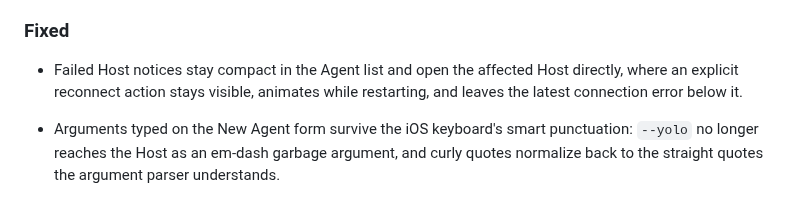
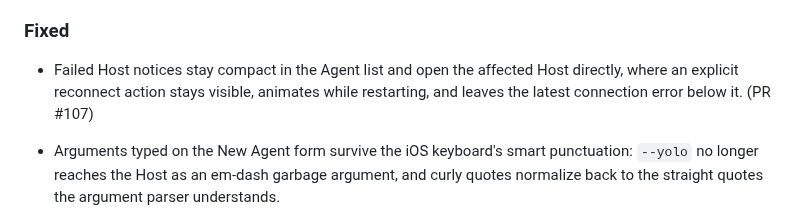
Before and after one commit to ZingerLittleBee/Heeler, a Markdown page: CHANGELOG.md, the part around the change. GitHub-like rendering.

Commit message:
docs: reference Host reconnect PR

```diff
--- a/CHANGELOG.md
+++ b/CHANGELOG.md
@@ -72,7 +72,7 @@ Entries reference the issue that motivated them.
 
 - Failed Host notices stay compact in the Agent list and open the affected
   Host directly, where an explicit reconnect action stays visible, animates
-  while restarting, and leaves the latest connection error below it.
+  while restarting, and leaves the latest connection error below it. (PR #107)
 
 - Arguments typed on the New Agent form survive the iOS keyboard's smart
   punctuation: `--yolo` no longer reaches the Host as an em-dash garbage
```
